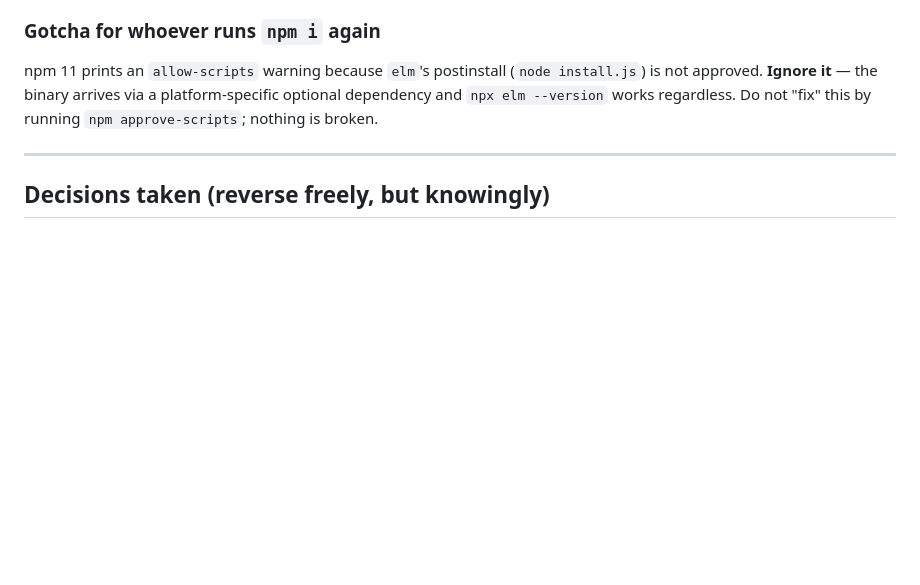
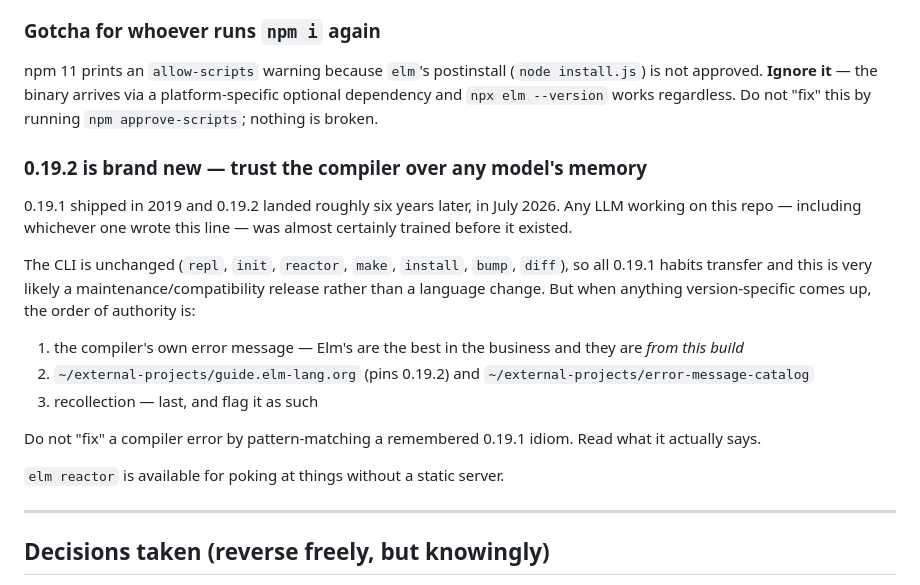
Before and after one commit to ianchanning/ianchanning.github.io, a Markdown page: pomo/TODO.md, the part around the change. GitHub-like rendering; blank space fills up the shorter version.

Commit message:
docs: note that 0.19.2 is newer than most training data
The compiler had not moved since 2019 and 0.19.2 landed last month, so
any model working here predates it. The CLI is unchanged, which suggests
a maintenance release rather than a language change, but the order of
authority is now written down: compiler error first, downloaded guide
second, recollection last.

Co-authored-by: Copilot <223556219+Copilot@users.noreply.github.com>

```diff
--- a/pomo/TODO.md
+++ b/pomo/TODO.md
@@ -69,6 +69,28 @@ npm 11 prints an `allow-scripts` warning because `elm`'s postinstall
 (`node install.js`) is not approved. **Ignore it** — the binary arrives via a
 platform-specific optional dependency and `npx elm --version` works regardless.
 Do not "fix" this by running `npm approve-scripts`; nothing is broken.
+
+### 0.19.2 is brand new — trust the compiler over any model's memory
+
+0.19.1 shipped in 2019 and 0.19.2 landed roughly six years later, in July 2026.
+Any LLM working on this repo — including whichever one wrote this line — was
+almost certainly trained before it existed.
+
+The CLI is unchanged (`repl`, `init`, `reactor`, `make`, `install`, `bump`,
+`diff`), so all 0.19.1 habits transfer and this is very likely a
+maintenance/compatibility release rather than a language change. But when
+anything version-specific comes up, the order of authority is:
+
+  1. the compiler's own error message — Elm's are the best in the business and
+     they are *from this build*
+  2. `~/external-projects/guide.elm-lang.org` (pins 0.19.2) and
+     `~/external-projects/error-message-catalog`
+  3. recollection — last, and flag it as such
+
+Do not "fix" a compiler error by pattern-matching a remembered 0.19.1 idiom.
+Read what it actually says.
+
+`elm reactor` is available for poking at things without a static server.
 
 ---
 
```
